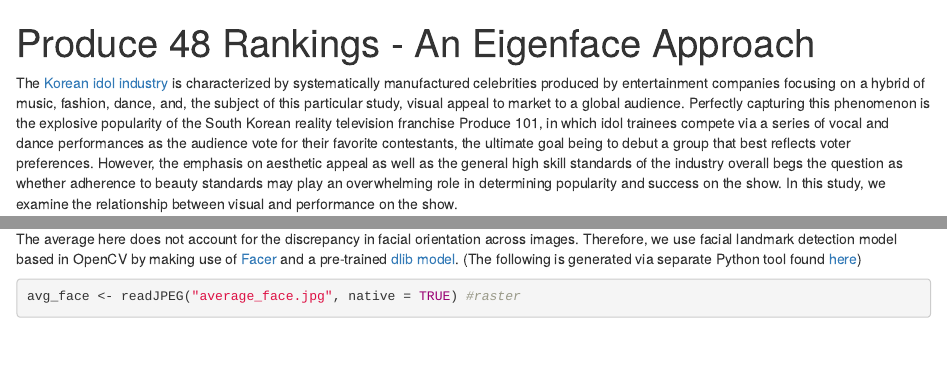
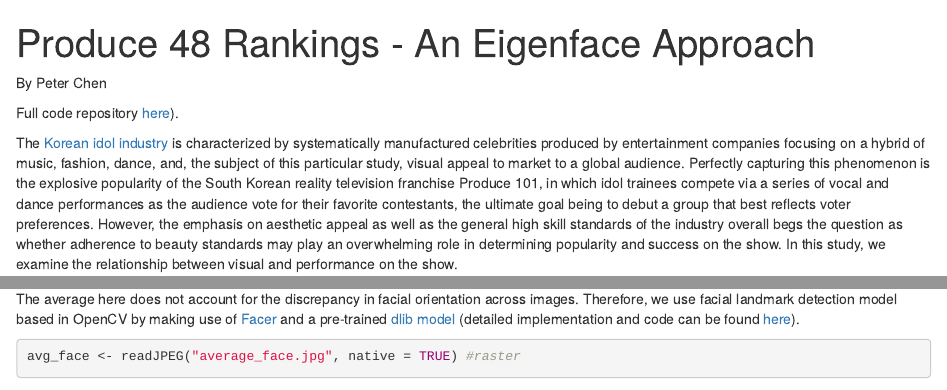
Before and after one commit to peterxichen/produce-101-eigenface, an R Markdown document (main.Rmd): the page in a window 1100 px wide, from its top, and a second part further down, joined at a grey line. Rendered offline with R 4.5, knitr and Pandoc, with nearby package versions; some code elsewhere in the file could not run offline.

Commit message:
markdown fixes

````diff
--- a/main.Rmd
+++ b/main.Rmd
@@ -2,6 +2,9 @@
 title: "Produce 48 Rankings - An Eigenface Approach"
 output: html_notebook
 ---
+By Peter Chen
+
+Full code repository [here](https://github.com/peterxichen/produce-101-eigenface)).
 
 The [Korean idol industry](https://en.wikipedia.org/wiki/Korean_idol) is characterized by systematically manufactured celebrities produced by entertainment companies focusing on a hybrid of music, fashion, dance, and, the subject of this particular study, visual appeal to market to a global audience. Perfectly capturing this phenomenon is the explosive popularity of the South Korean reality television franchise Produce 101, in which idol trainees compete via a series of vocal and dance performances as the audience vote for their favorite contestants, the ultimate goal being to debut a group that best reflects voter preferences. However, the emphasis on aesthetic appeal as well as the general high skill standards of the industry overall begs the question as whether adherence to beauty standards may play an overwhelming role in determining popularity and success on the show. In this study, we examine the relationship between visual and performance on the show.
 
@@ -44,7 +47,7 @@ avg_face <- matrix(rowMeans(X),nrow=180,ncol=180)
 plt_img(avg_face)
 ```
 
-The average here does not account for the discrepancy in facial orientation across images. Therefore, we use facial landmark detection model based in OpenCV by making use of [Facer](https://github.com/johnwmillr/Facer) and a pre-trained [dlib model](http://dlib.net/files/shape_predictor_68_face_landmarks.dat.bz2). (The following is generated via separate Python tool found [here](https://github.com/peterxichen/produce-101-eigenface))
+The average here does not account for the discrepancy in facial orientation across images. Therefore, we use facial landmark detection model based in OpenCV by making use of [Facer](https://github.com/johnwmillr/Facer) and a pre-trained [dlib model](http://dlib.net/files/shape_predictor_68_face_landmarks.dat.bz2) (detailed implementation and code can be found [here](https://github.com/peterxichen/produce-101-eigenface)).
 ```{r}
 avg_face <- readJPEG("average_face.jpg", native = TRUE) #raster
 plt_img(avg_face)
````
Also changed, not shown: main.nb.html, main.Rmd (2 more changed lines).
